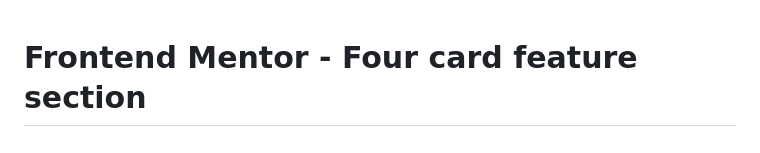
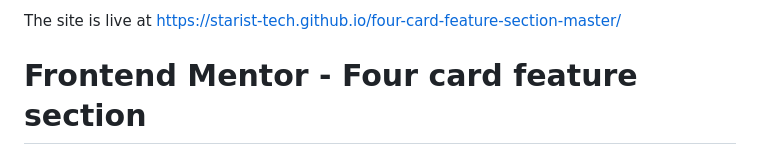
Before and after one commit to Starist-tech/four-card-feature-section-master, a Markdown page: README.md, the part around the change. Rendered like a GitHub page.

```diff
--- a/README.md
+++ b/README.md
@@ -1,3 +1,5 @@
+The site is live at https://starist-tech.github.io/four-card-feature-section-master/
+
 # Frontend Mentor - Four card feature section
 
 ![Design preview for the Four card feature section coding challenge](./design/desktop-preview.jpg)
```
